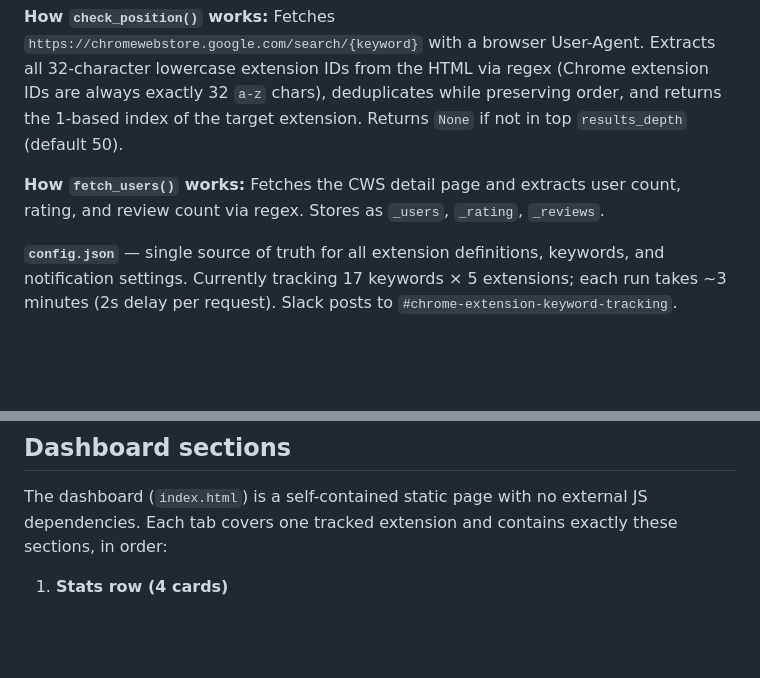
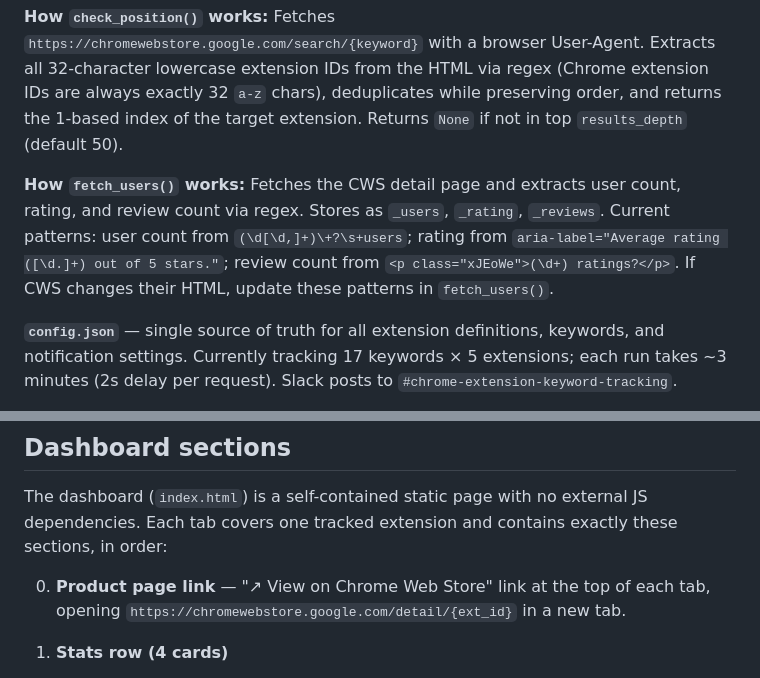
Before and after one commit to Safwana-WY/chrome-extension-keyword-tracker, a Markdown page: CLAUDE.md, 2 parts joined by grey strips. Drawn GitHub-style; blank space fills up the shorter version.

Commit message:
Update CLAUDE.md: product page link, fetch_users() regex patterns
Co-Authored-By: Claude Sonnet 4.6 <noreply@anthropic.com>

```diff
--- a/CLAUDE.md
+++ b/CLAUDE.md
@@ -88,7 +88,7 @@ Host github.com
 
 **How `check_position()` works:** Fetches `https://chromewebstore.google.com/search/{keyword}` with a browser User-Agent. Extracts all 32-character lowercase extension IDs from the HTML via regex (Chrome extension IDs are always exactly 32 `a-z` chars), deduplicates while preserving order, and returns the 1-based index of the target extension. Returns `None` if not in top `results_depth` (default 50).
 
-**How `fetch_users()` works:** Fetches the CWS detail page and extracts user count, rating, and review count via regex. Stores as `_users`, `_rating`, `_reviews`.
+**How `fetch_users()` works:** Fetches the CWS detail page and extracts user count, rating, and review count via regex. Stores as `_users`, `_rating`, `_reviews`. Current patterns: user count from `(\d[\d,]+)\+?\s+users`; rating from `aria-label="Average rating ([\d.]+) out of 5 stars."`; review count from `<p class="xJEoWe">(\d+) ratings?</p>`. If CWS changes their HTML, update these patterns in `fetch_users()`.
 
 **`config.json`** — single source of truth for all extension definitions, keywords, and notification settings. Currently tracking 17 keywords × 5 extensions; each run takes ~3 minutes (2s delay per request). Slack posts to `#chrome-extension-keyword-tracking`.
 
@@ -102,6 +102,8 @@ Host github.com
 ## Dashboard sections
 
 The dashboard (`index.html`) is a self-contained static page with no external JS dependencies. Each tab covers one tracked extension and contains exactly these sections, in order:
+
+0. **Product page link** — "↗ View on Chrome Web Store" link at the top of each tab, opening `https://chromewebstore.google.com/detail/{ext_id}` in a new tab.
 
 1. **Stats row (4 cards)**
    - Active Installations — user count with day-on-day delta
```
